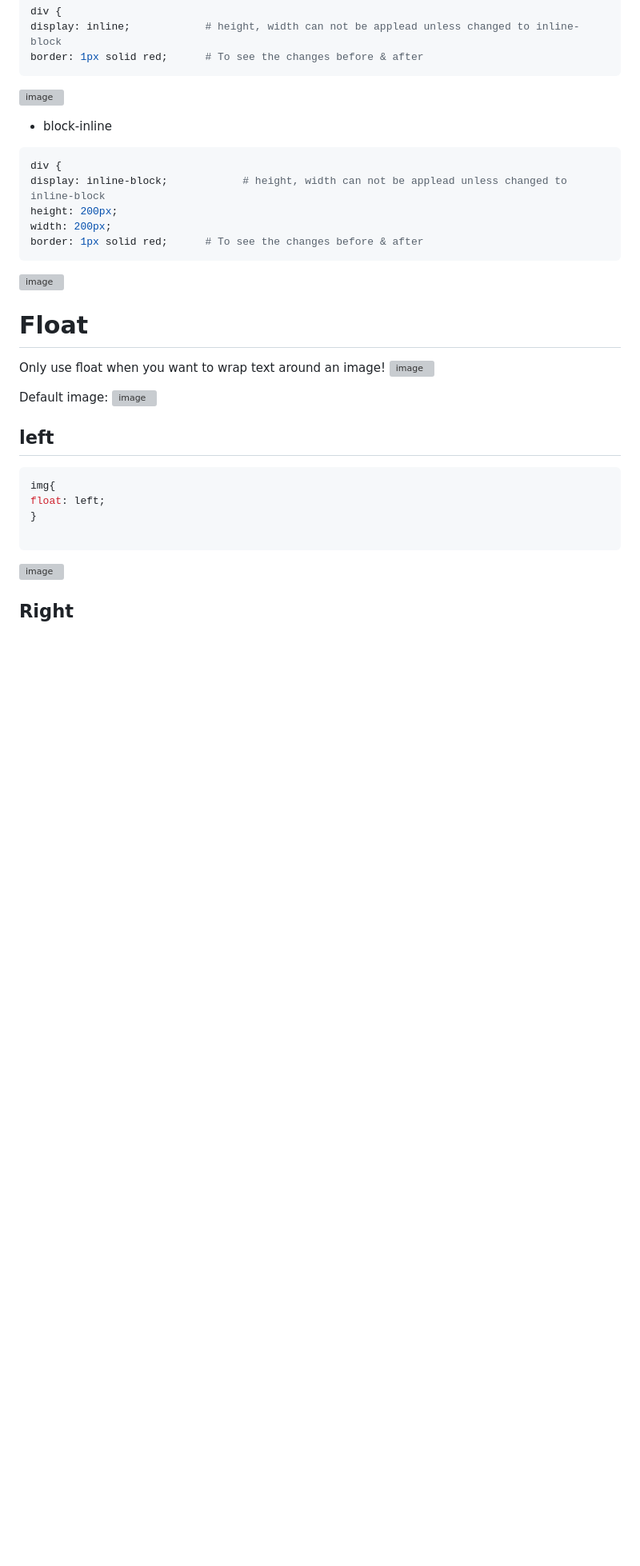
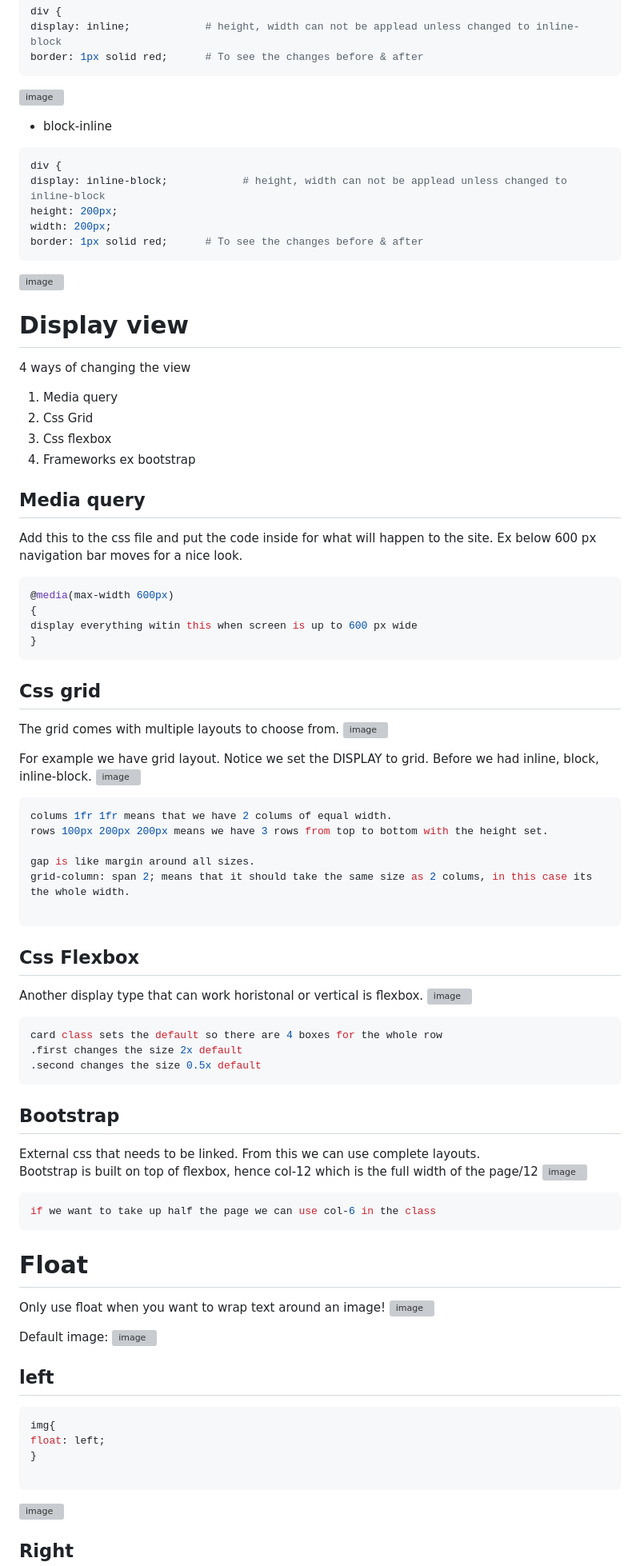
Before and after one commit to Keeriiim/WebDev, a Markdown page: css.md, the part around one of its changes. Shown at 80% size. Rendered like a GitHub page; blank space fills up the shorter version; grey boxes are pictures that could not be loaded.

````diff
--- a/css.md
+++ b/css.md
@@ -396,6 +397,71 @@ border: 1px solid red;      # To see the changes before & after
 ```
 ![image](https://github.com/Keeriiim/WebDev/assets/117115289/377bf72d-de34-46b5-b056-443d7bad7c12)
 
+
+
+# Display view
+4 ways of changing the view
+1. Media query
+2. Css Grid
+3. Css flexbox
+4. Frameworks ex bootstrap
+
+## Media query
+Add this to the css file and put the code inside for what will happen to the site. Ex below 600 px navigation bar moves for a nice look.
+```bash
+@media(max-width 600px)
+{
+display everything witin this when screen is up to 600 px wide
+}
+```
+
+## Css grid
+The grid comes with multiple layouts to choose from.
+![image](https://github.com/Keeriiim/WebDev/assets/117115289/355fef68-b0ee-4293-ba5a-71434d01271a)
+
+
+For example we have grid layout. Notice we set the DISPLAY to grid. Before we had inline, block, inline-block.
+![image](https://github.com/Keeriiim/WebDev/assets/117115289/6fe83d2d-3e2c-42cc-ac28-df4adffa8974)
+
+```bash
+colums 1fr 1fr means that we have 2 colums of equal width.
+rows 100px 200px 200px means we have 3 rows from top to bottom with the height set.
+
+gap is like margin around all sizes.
+grid-column: span 2; means that it should take the same size as 2 colums, in this case its the whole width.
+
+```
+
+## Css Flexbox
+Another display type that can work horistonal or vertical is flexbox.
+![image](https://github.com/Keeriiim/WebDev/assets/117115289/b6b84f8b-3ebe-47e5-9893-22f0db38bb38)
+
+```bash
+card class sets the default so there are 4 boxes for the whole row
+.first changes the size 2x default
+.second changes the size 0.5x default
+```
+
+## Bootstrap
+External css that needs to be linked. From this we can use complete layouts.
+Bootstrap is built on top of flexbox, hence col-12 which is the full width of the page/12
+![image](https://github.com/Keeriiim/WebDev/assets/117115289/79be332a-c2d1-4e40-8db6-03ada906c84e)
+
+```bash
+if we want to take up half the page we can use col-6 in the class
+```
+
+
+
+
+
+
+
+
+
+
+
+
 # Float
 Only use float when you want to wrap text around an image!
 ![image](https://github.com/Keeriiim/WebDev/assets/117115289/d7a8053c-9828-4295-891c-48f11e09a261)
````
Also changed, not shown: other parts of css.md (+1 -0 lines).
